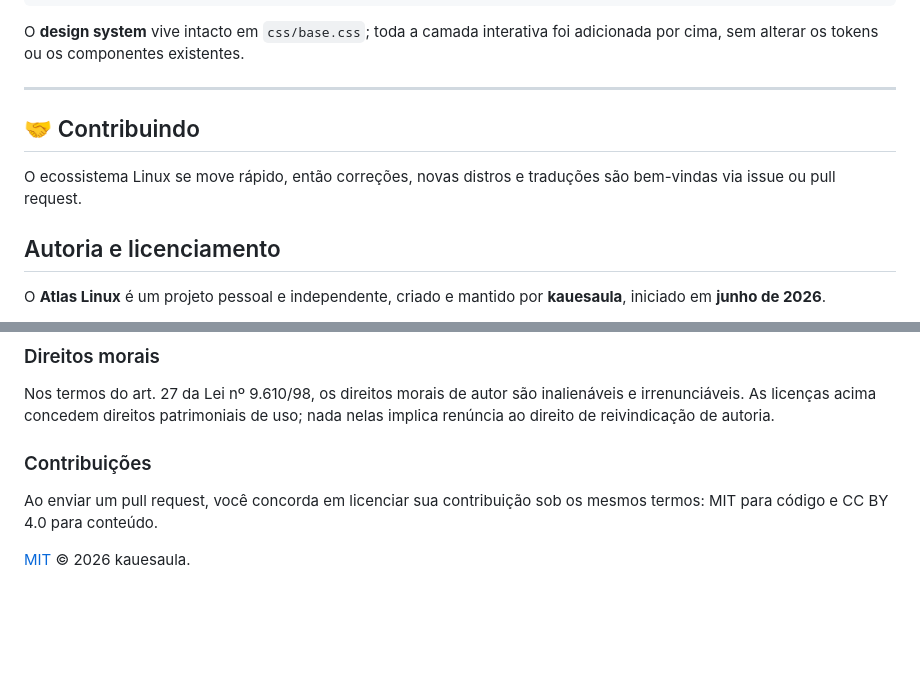
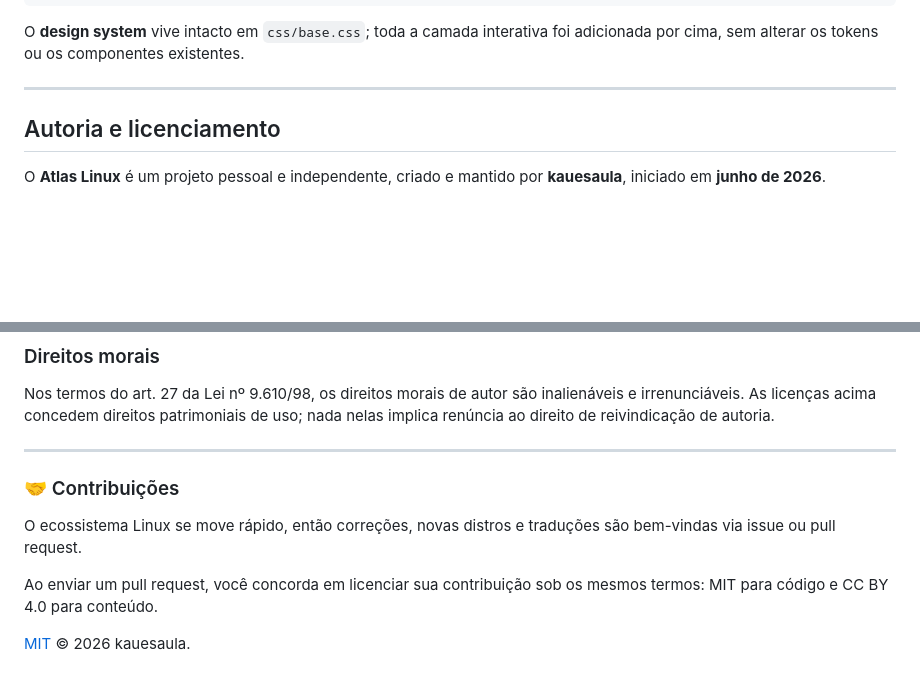
Before and after one commit to kauesaula/atlas-linux, a Markdown page: README.md, 2 parts joined by grey strips. Rendered like a GitHub page; blank space fills up the shorter version.

```diff
--- a/README.md
+++ b/README.md
@@ -50,11 +50,6 @@ O **design system** vive intacto em `css/base.css`; toda a camada interativa foi
 adicionada por cima, sem alterar os tokens ou os componentes existentes.
 
 ---
-
-## 🤝 Contribuindo
-
-O ecossistema Linux se move rápido, então correções, novas distros e traduções são bem-vindas via issue ou pull request.
-
 
 ## Autoria e licenciamento
 
@@ -110,9 +105,13 @@ inalienáveis e irrenunciáveis. As licenças acima concedem direitos
 patrimoniais de uso; nada nelas implica renúncia ao direito de
 reivindicação de autoria.
 
-### Contribuições
+---
+
+### 🤝 Contribuições
+O ecossistema Linux se move rápido, então correções, novas distros e traduções são bem-vindas via issue ou pull request.
 
 Ao enviar um pull request, você concorda em licenciar sua contribuição sob
 os mesmos termos: MIT para código e CC BY 4.0 para conteúdo.
 
+
 [MIT](./LICENSE) © 2026 kauesaula.
```
